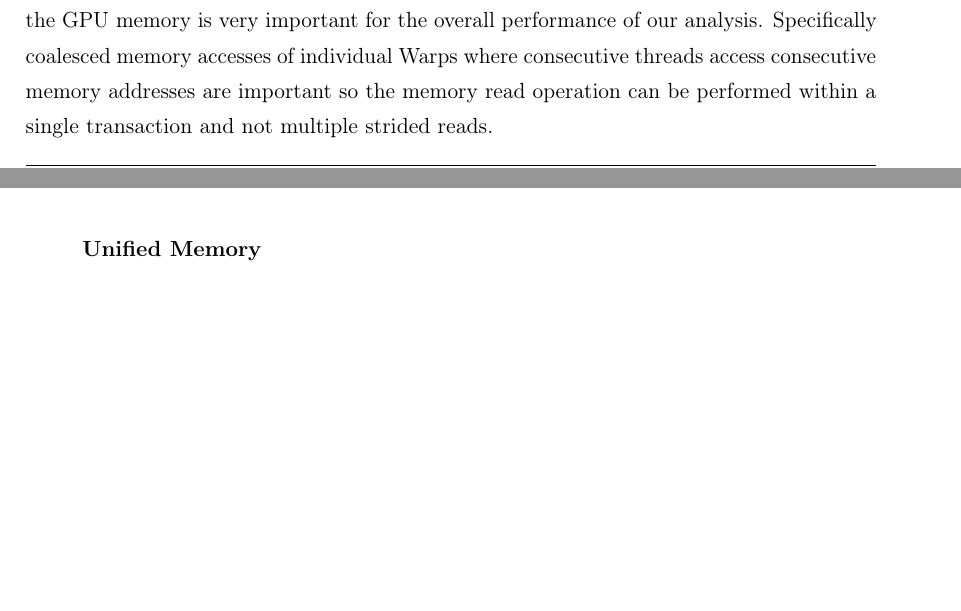
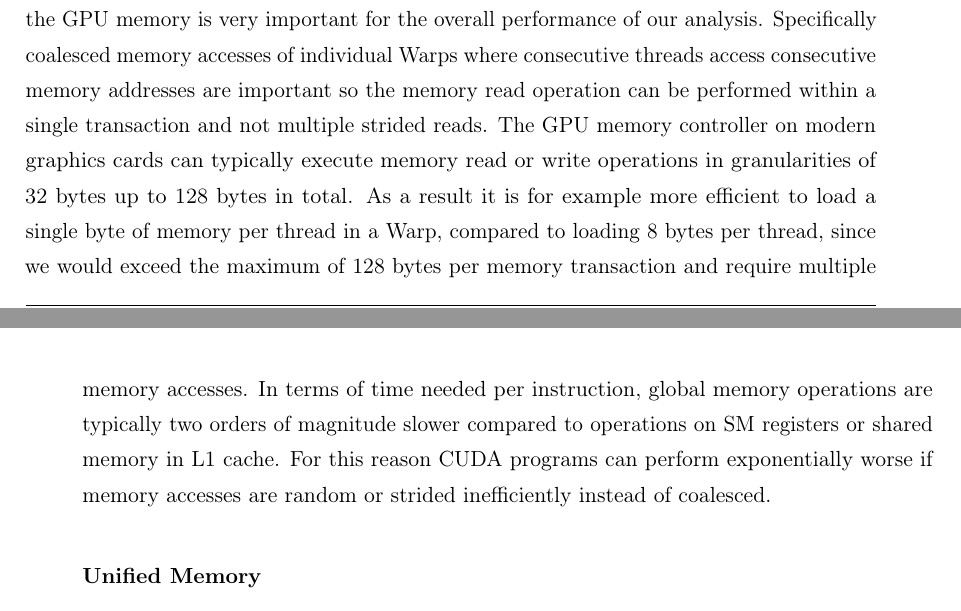
Before and after one commit to lukasboettcher/msc-paper, a LaTeX thesis (main.tex, which reads include/chap2_main.tex): two parts of pages 46 and 47 of 60, joined at a grey line, cut so that both start at the same text, the shorter picture padded with empty space. Compiled offline with pdfLaTeX.

Commit message:
mention magic 128 byte advantage in cuda mem sec

```diff
--- a/include/chap2_main.tex
+++ b/include/chap2_main.tex
@@ -77,6 +77,9 @@ Consequently, how we access the GPU memory is very important for the overall per
     \caption{Diagram of the CUDA memory architecture for an A100 GPU.\\Taken from \cite{cudarefresher}.}
     \label{fig:cuda-arch}
 \end{figure}
+The GPU memory controller on modern graphics cards can typically execute memory read or write operations in granularities of 32 bytes up to 128 bytes in total.
+As a result it is for example more efficient to load a single byte of memory per thread in a Warp, compared to loading 8 bytes per thread, since we would exceed the maximum of 128 bytes per memory transaction and require multiple memory accesses.
+In terms of time needed per instruction, global memory operations are typically two orders of magnitude slower compared to operations on SM registers or shared memory in L1 cache. For this reason CUDA programs can perform exponentially worse if memory accesses are random or strided inefficiently instead of coalesced.
 
 \subsubsection{Unified Memory}
 When CUDA code is executed on a 64bit host system, the developer can use a single memory address space for host and device memory.
```
